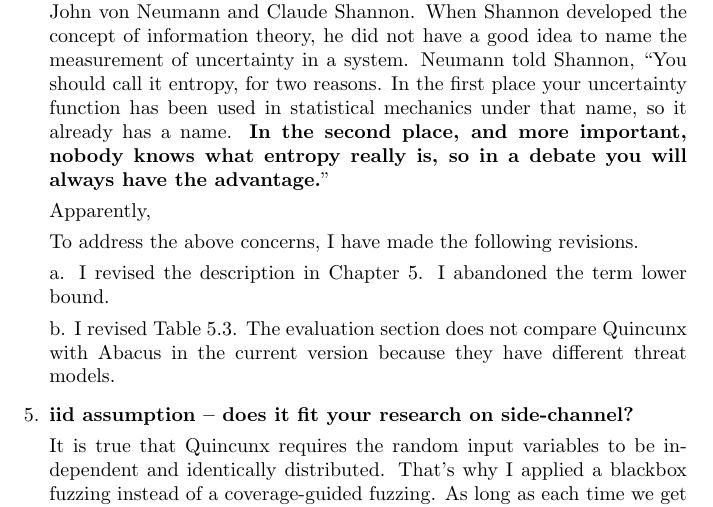
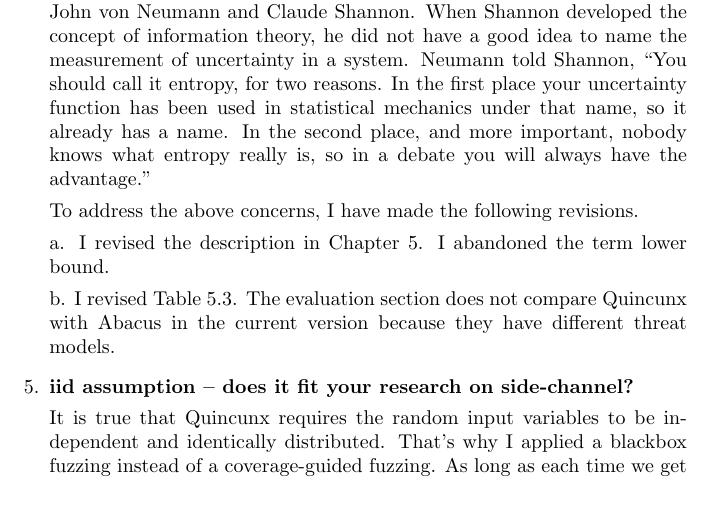
Before and after one commit to qinkunbao/Thesis, a LaTeX document (changelog.tex): part of page 2 of 3, cut so that both start at the same text. Compiled offline with pdfLaTeX.

Commit message:
Updates from Overleaf

```diff
--- a/changelog.tex
+++ b/changelog.tex
@@ -42,9 +42,8 @@ It is possible to extend the quantification part to include other side-channel s
        Make the comparison more meaningful
        Etc.}
 
-It is hard to understand Entropy. There is a rumor about entropy between John von Neumann and Claude Shannon. When Shannon developed the concept of information theory, he did not have a good idea to name the measurement of uncertainty in a system. Neumann told Shannon, ``You should call it entropy, for two reasons. In the first place your uncertainty function has been used in statistical mechanics under that name, so it already has a name. \textbf{In the second place, and more important, nobody knows what entropy really is, so in a debate you will always have the advantage.}''
+It is hard to understand Entropy. There is a rumor about entropy between John von Neumann and Claude Shannon. When Shannon developed the concept of information theory, he did not have a good idea to name the measurement of uncertainty in a system. Neumann told Shannon, ``You should call it entropy, for two reasons. In the first place your uncertainty function has been used in statistical mechanics under that name, so it already has a name. In the second place, and more important, nobody knows what entropy really is, so in a debate you will always have the advantage.''
 
-Apparently,
 
 To address the above concerns, I have made the following revisions.
 
```
